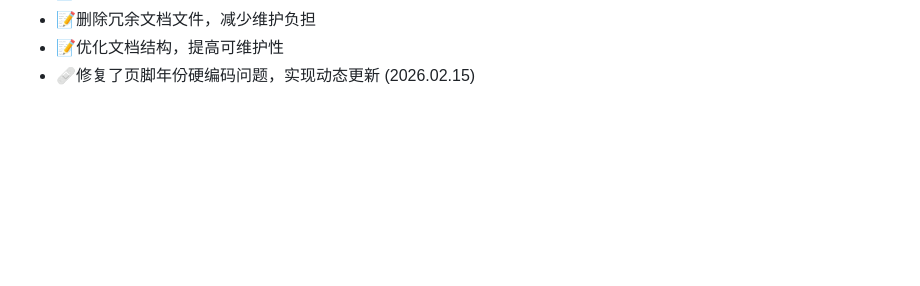
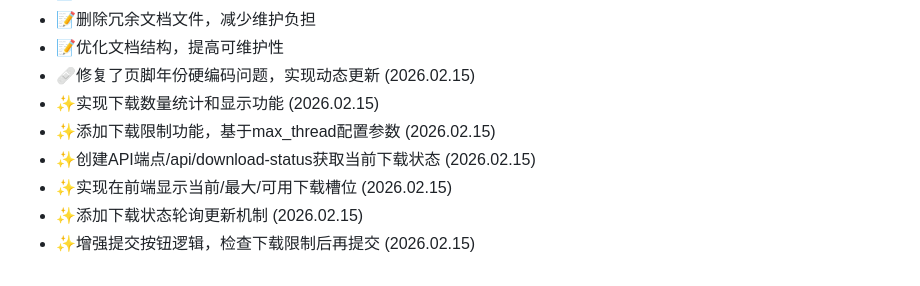
Before and after one commit to WangYan-Good/SocialMediaStreamDownloader, a Markdown page: docs/history-ZH.md, the part around the change. Rendered like a GitHub page; blank space fills up the shorter version.

```diff
--- a/docs/history-ZH.md
+++ b/docs/history-ZH.md
@@ -150,3 +150,9 @@ skip this step!
 - 📝删除冗余文档文件，减少维护负担
 - 📝优化文档结构，提高可维护性
 - 🩹修复了页脚年份硬编码问题，实现动态更新 (2026.02.15)
+- ✨实现下载数量统计和显示功能 (2026.02.15)
+- ✨添加下载限制功能，基于max_thread配置参数 (2026.02.15)
+- ✨创建API端点/api/download-status获取当前下载状态 (2026.02.15)
+- ✨实现在前端显示当前/最大/可用下载槽位 (2026.02.15)
+- ✨添加下载状态轮询更新机制 (2026.02.15)
+- ✨增强提交按钮逻辑，检查下载限制后再提交 (2026.02.15)
```
Also changed, not shown: docs/develop_note.md (+19 -0 lines).
